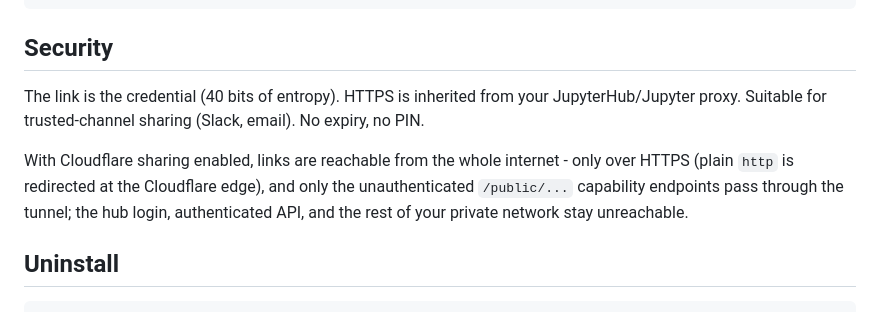
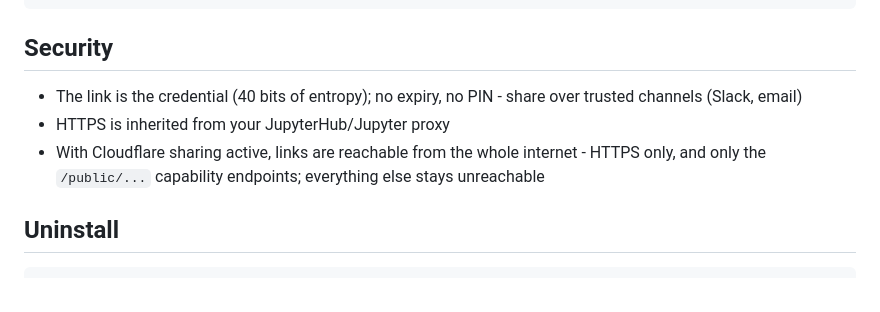
Before and after one commit to stellarshenson/jupyterlab_share_files_extension, a Markdown page: README.md, the part around one of its changes. Rendered like a GitHub page.

```diff
--- a/README.md
+++ b/README.md
@@ -110,9 +116,9 @@ jupyterlab_share_files cloudflare --reset
 
 ## Security
 
-The link is the credential (40 bits of entropy). HTTPS is inherited from your JupyterHub/Jupyter proxy. Suitable for trusted-channel sharing (Slack, email). No expiry, no PIN.
-
-With Cloudflare sharing enabled, links are reachable from the whole internet - only over HTTPS (plain `http` is redirected at the Cloudflare edge), and only the unauthenticated `/public/...` capability endpoints pass through the tunnel; the hub login, authenticated API, and the rest of your private network stay unreachable.
+- The link is the credential (40 bits of entropy); no expiry, no PIN - share over trusted channels (Slack, email)
+- HTTPS is inherited from your JupyterHub/Jupyter proxy
+- With Cloudflare sharing active, links are reachable from the whole internet - HTTPS only, and only the `/public/...` capability endpoints; everything else stays unreachable
 
 ## Uninstall
 
```
Also changed, not shown: other parts of README.md (+42 -36 lines).
